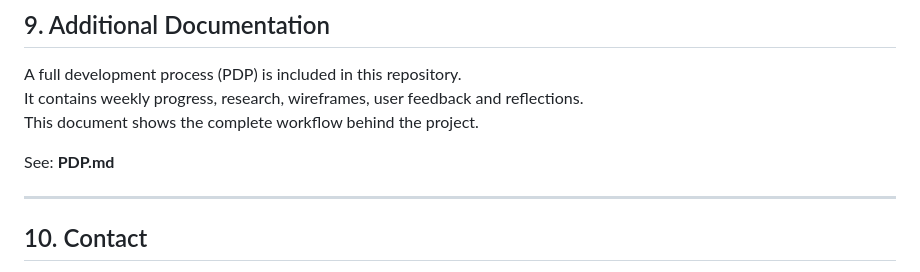
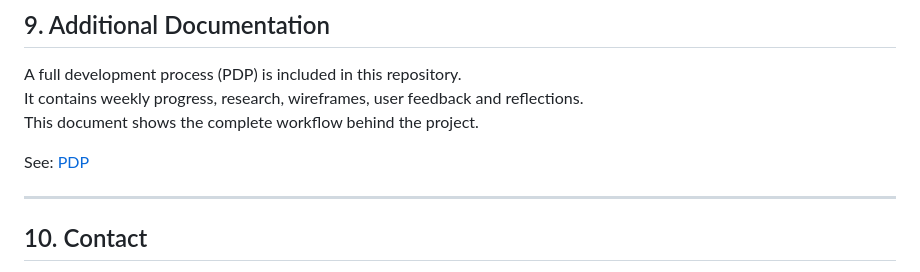
Before and after one commit to abdulazizbm/PRJ4-2025-Ind-abdulaziz, a Markdown page: README.md, the part around the change. GitHub-like rendering.

```diff
--- a/README.md
+++ b/README.md
@@ -108,7 +108,7 @@ A full development process (PDP) is included in this repository.
 It contains weekly progress, research, wireframes, user feedback and reflections.
 This document shows the complete workflow behind the project.
 
-See: **PDP.md**
+See: [PDP](PDP.md)
 
 ---
 
```
